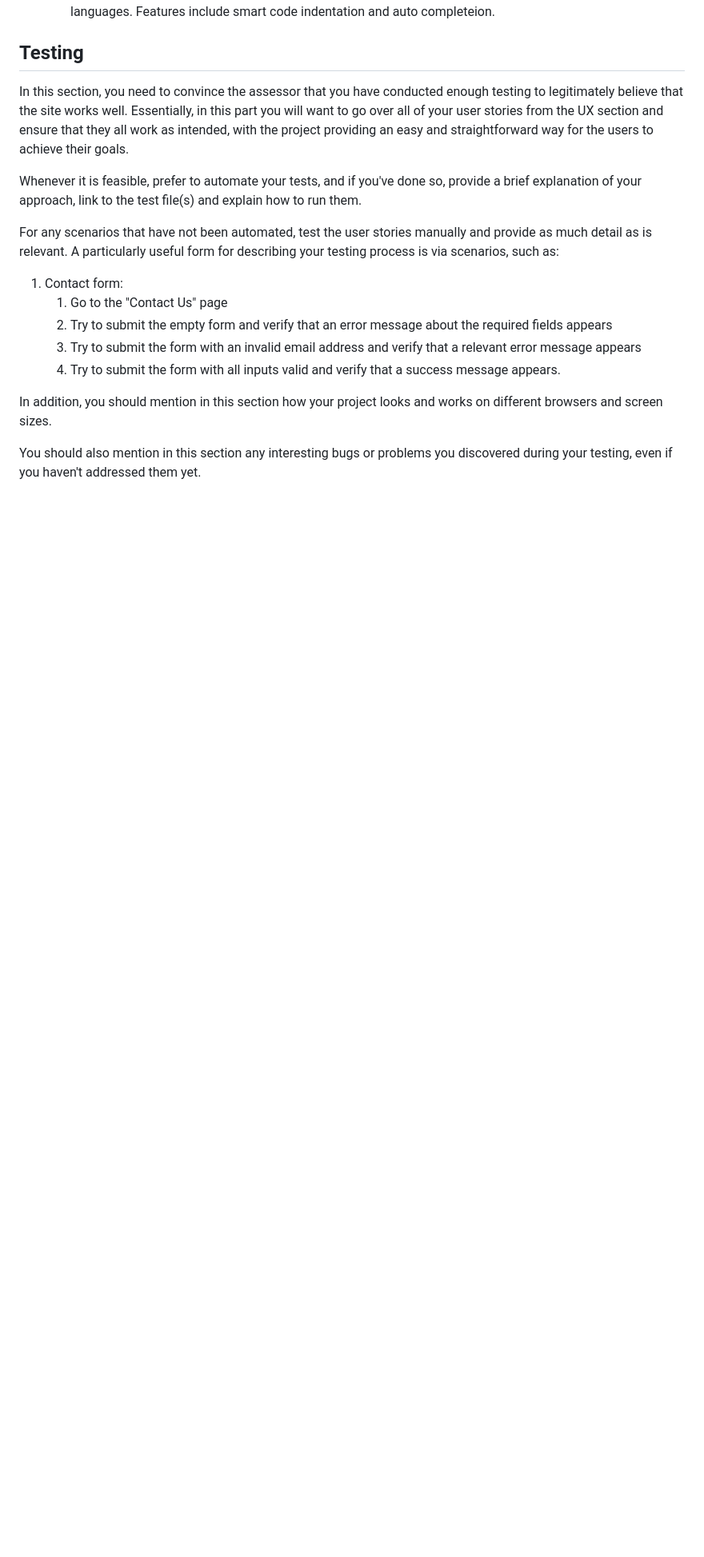
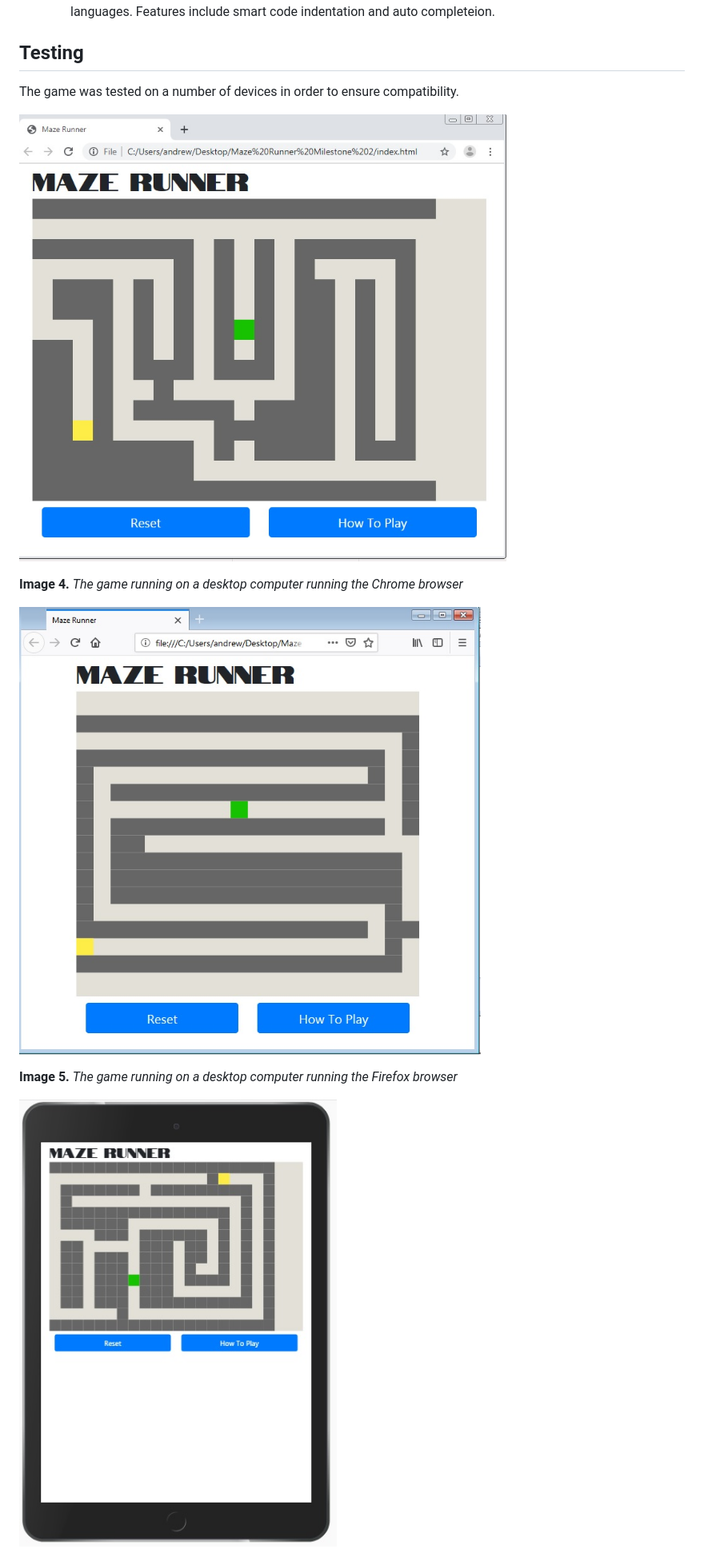
Before and after one commit to andrewdempsey2018/Maze-Runner, a Markdown page: README.md, the part around the change printed below. Shown: that part at 80% size. Rendered like a GitHub page; blank space fills up the shorter version.

```diff
--- a/README.md
+++ b/README.md
@@ -85,19 +95,15 @@ The game was written using Javascript and styling was done with CSS. The game it
 
 ## Testing
 
-In this section, you need to convince the assessor that you have conducted enough testing to legitimately believe that the site works well. Essentially, in this part you will want to go over all of your user stories from the UX section and ensure that they all work as intended, with the project providing an easy and straightforward way for the users to achieve their goals.
+The game was tested on a number of devices in order to ensure compatibility.
 
-Whenever it is feasible, prefer to automate your tests, and if you've done so, provide a brief explanation of your approach, link to the test file(s) and explain how to run them.
+![Chrome](/images/chrome.jpg)
 
-For any scenarios that have not been automated, test the user stories manually and provide as much detail as is relevant. A particularly useful form for describing your testing process is via scenarios, such as:
+**Image 4.** *The game running on a desktop computer running the Chrome browser*
 
-1. Contact form:
-    1. Go to the "Contact Us" page
-    2. Try to submit the empty form and verify that an error message about the required fields appears
-    3. Try to submit the form with an invalid email address and verify that a relevant error message appears
-    4. Try to submit the form with all inputs valid and verify that a success message appears.
+![Firefox](/images/firefox.jpg)
 
-In addition, you should mention in this section how your project looks and works on different browsers and screen sizes.
+**Image 5.** *The game running on a desktop computer running the Firefox browser*
 
-You should also mention in this section any interesting bugs or problems you discovered during your testing, even if you haven't addressed them yet.
+![IPad](/images/ipad.jpg)
 
```
Also changed, not shown: other parts of README.md (+41 -2 lines), images/galaxy.jpg (added), 1 other file.
